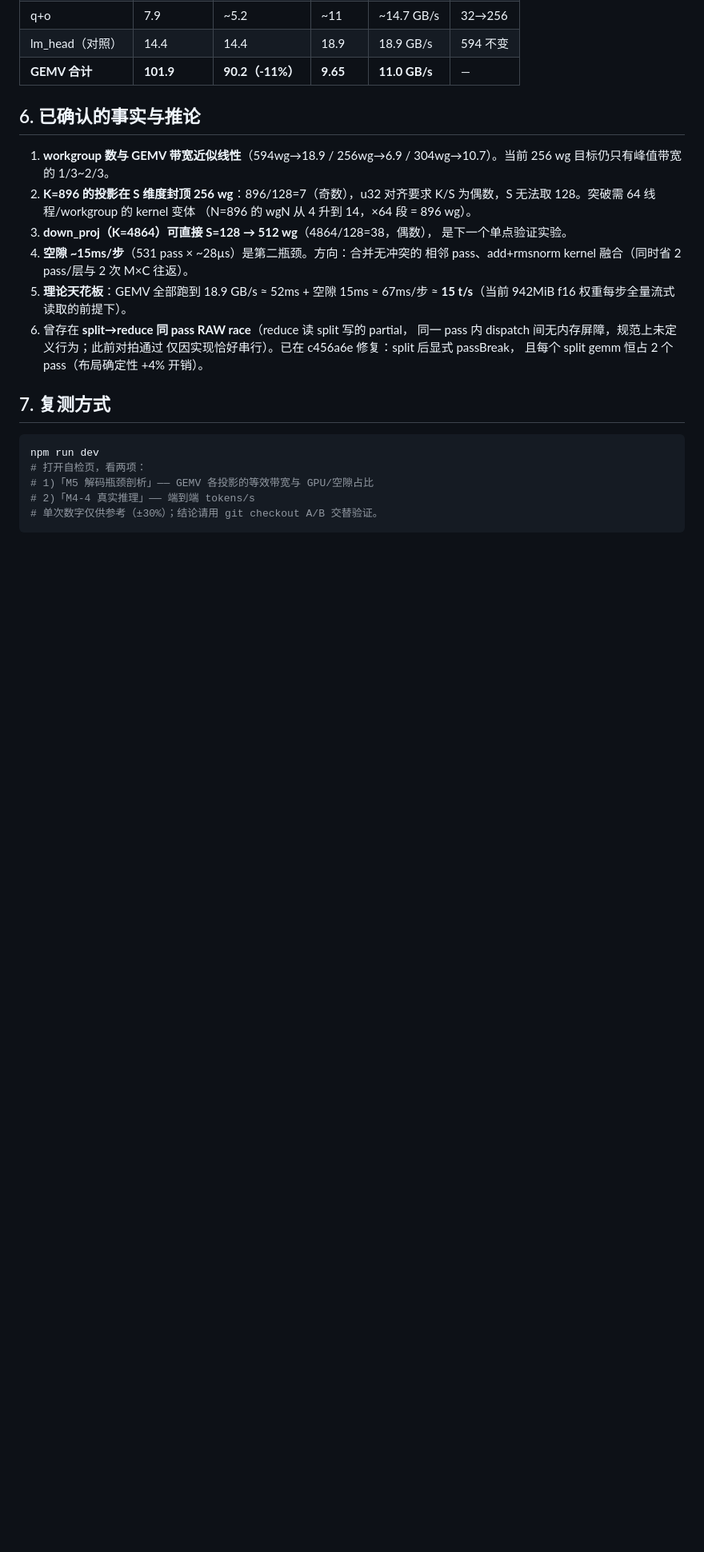
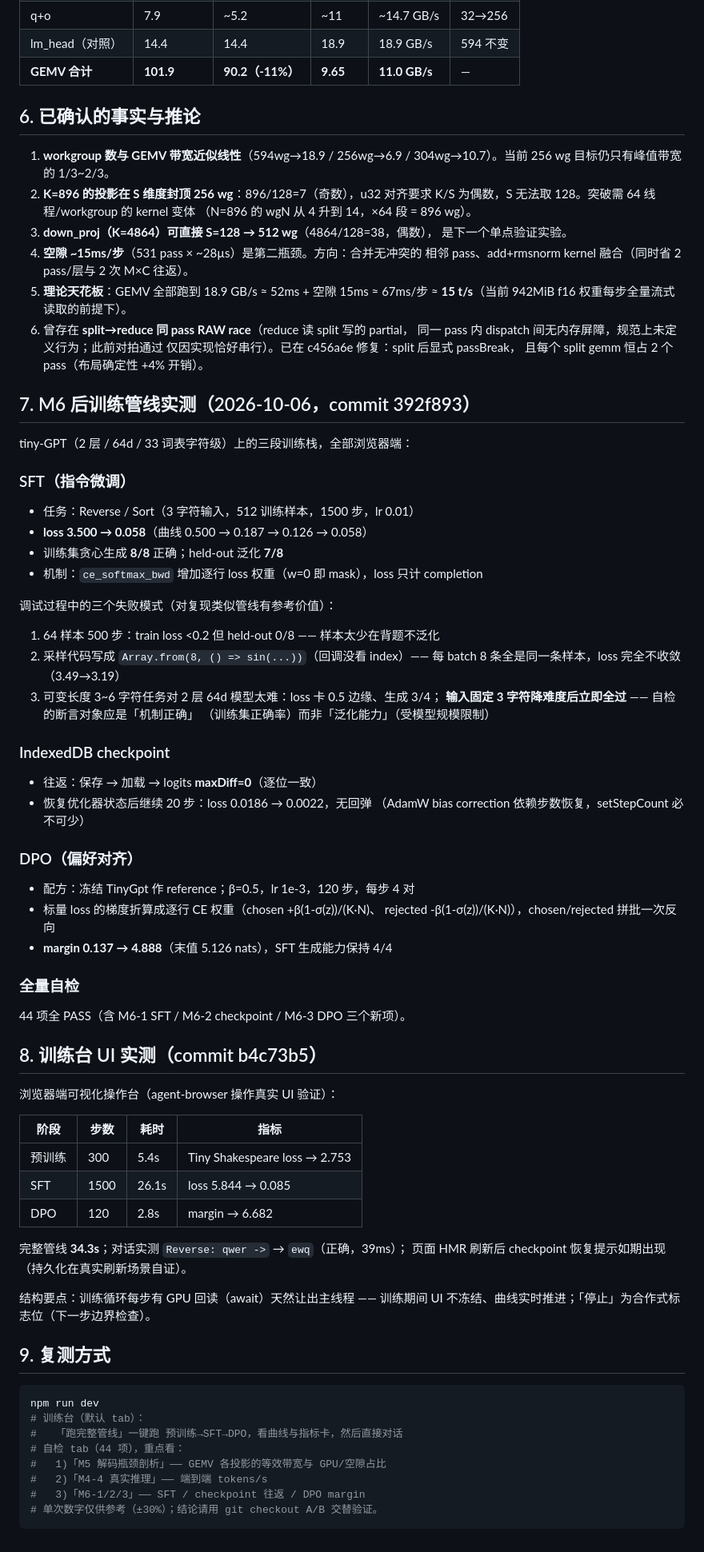
Before and after one commit to intplusplus/webllm, a Markdown page: docs/性能实测记录.md, the part around the change. Shown at 80% size. GitHub-like rendering; blank space fills up the shorter version.

Commit message:
docs: 性能实测记录补全 M6 后训练管线与训练台 UI 的实测数据
SFT（loss 3.5→0.058、held-out 泛化 7/8）、checkpoint 往返逐位一致、DPO margin 0.137→4.888；训练台完整管线 34.3s、对话正确。附三个 SFT 调试失败模式（样本不足背题、采样 bug、任务难度）供复现参考；复测方式更新为训练台 + 自检双入口。

````diff
--- a/docs/性能实测记录.md
+++ b/docs/性能实测记录.md
@@ -101,12 +101,68 @@ wall=110.3ms/步，pass=531，GPU 累计 95.2ms（86%），空隙 15.1ms（14%
    仅因实现恰好串行）。已在 c456a6e 修复：split 后显式 passBreak，
    且每个 split gemm 恒占 2 个 pass（布局确定性 +4% 开销）。
 
-## 7. 复测方式
+## 7. M6 后训练管线实测（2026-10-06，commit 392f893）
+
+tiny-GPT（2 层 / 64d / 33 词表字符级）上的三段训练栈，全部浏览器端：
+
+### SFT（指令微调）
+
+- 任务：Reverse / Sort（3 字符输入，512 训练样本，1500 步，lr 0.01）
+- **loss 3.500 → 0.058**（曲线 0.500 → 0.187 → 0.126 → 0.058）
+- 训练集贪心生成 **8/8** 正确；held-out 泛化 **7/8**
+- 机制：`ce_softmax_bwd` 增加逐行 loss 权重（w=0 即 mask），loss 只计 completion
+
+调试过程中的三个失败模式（对复现类似管线有参考价值）：
+
+1. 64 样本 500 步：train loss <0.2 但 held-out 0/8 —— 样本太少在背题不泛化
+2. 采样代码写成 `Array.from(8, () => sin(...))`（回调没看 index）——
+   每 batch 8 条全是同一条样本，loss 完全不收敛（3.49→3.19）
+3. 可变长度 3~6 字符任务对 2 层 64d 模型太难：loss 卡 0.5 边缘、生成 3/4；
+   **输入固定 3 字符降难度后立即全过** —— 自检的断言对象应是「机制正确」
+   （训练集正确率）而非「泛化能力」（受模型规模限制）
+
+### IndexedDB checkpoint
+
+- 往返：保存 → 加载 → logits **maxDiff=0**（逐位一致）
+- 恢复优化器状态后继续 20 步：loss 0.0186 → 0.0022，无回弹
+  （AdamW bias correction 依赖步数恢复，setStepCount 必不可少）
+
+### DPO（偏好对齐）
+
+- 配方：冻结 TinyGpt 作 reference；β=0.5，lr 1e-3，120 步，每步 4 对
+- 标量 loss 的梯度折算成逐行 CE 权重（chosen +β(1-σ(z))/(K·N)、
+  rejected -β(1-σ(z))/(K·N)），chosen/rejected 拼批一次反向
+- **margin 0.137 → 4.888**（末值 5.126 nats），SFT 生成能力保持 4/4
+
+### 全量自检
+
+44 项全 PASS（含 M6-1 SFT / M6-2 checkpoint / M6-3 DPO 三个新项）。
+
+## 8. 训练台 UI 实测（commit b4c73b5）
+
+浏览器端可视化操作台（agent-browser 操作真实 UI 验证）：
+
+| 阶段 | 步数 | 耗时 | 指标 |
+|---|---|---|---|
+| 预训练 | 300 | 5.4s | Tiny Shakespeare loss → 2.753 |
+| SFT | 1500 | 26.1s | loss 5.844 → 0.085 |
+| DPO | 120 | 2.8s | margin → 6.682 |
+
+完整管线 **34.3s**；对话实测 `Reverse: qwer ->` → `ewq`（正确，39ms）；
+页面 HMR 刷新后 checkpoint 恢复提示如期出现（持久化在真实刷新场景自证）。
+
+结构要点：训练循环每步有 GPU 回读（await）天然让出主线程 —— 训练期间 UI
+不冻结、曲线实时推进；「停止」为合作式标志位（下一步边界检查）。
+
+## 9. 复测方式
 
 ```bash
 npm run dev
-# 打开自检页，看两项：
-# 1)「M5 解码瓶颈剖析」—— GEMV 各投影的等效带宽与 GPU/空隙占比
-# 2)「M4-4 真实推理」—— 端到端 tokens/s
+# 训练台（默认 tab）：
+#   「跑完整管线」一键跑 预训练→SFT→DPO，看曲线与指标卡，然后直接对话
+# 自检 tab（44 项），重点看：
+#   1)「M5 解码瓶颈剖析」—— GEMV 各投影的等效带宽与 GPU/空隙占比
+#   2)「M4-4 真实推理」—— 端到端 tokens/s
+#   3)「M6-1/2/3」—— SFT / checkpoint 往返 / DPO margin
 # 单次数字仅供参考（±30%）；结论请用 git checkout A/B 交替验证。
 ```
````
